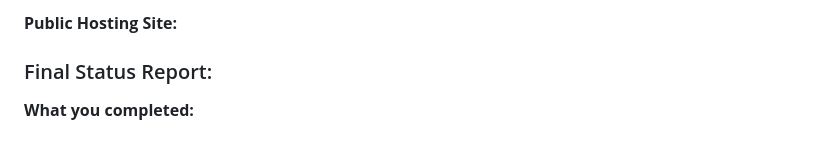
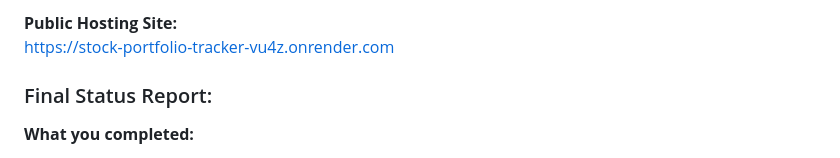
Before and after one commit to shammip/Stock-Portfolio-Tracker, a Markdown page: milestones/FINAL_REPORT.md, the part around the change printed below. Rendered like a GitHub page.

Commit message:
Update FINAL_REPORT.md
styling tweaks, added link to Render

```diff
--- a/milestones/FINAL_REPORT.md
+++ b/milestones/FINAL_REPORT.md
@@ -20,5 +22,6 @@ https://o365coloradoedu-my.sharepoint.com/:v:/g/personal/scwi7689_colorado_edu/E
 
-**Public Hosting Site:**
+**Public Hosting Site:** <br>
+https://stock-portfolio-tracker-vu4z.onrender.com <br>
 
 ### Final Status Report:
 **What you completed:** <br>
```
Also changed, not shown: other parts of milestones/FINAL_REPORT.md (+9 -7 lines).
